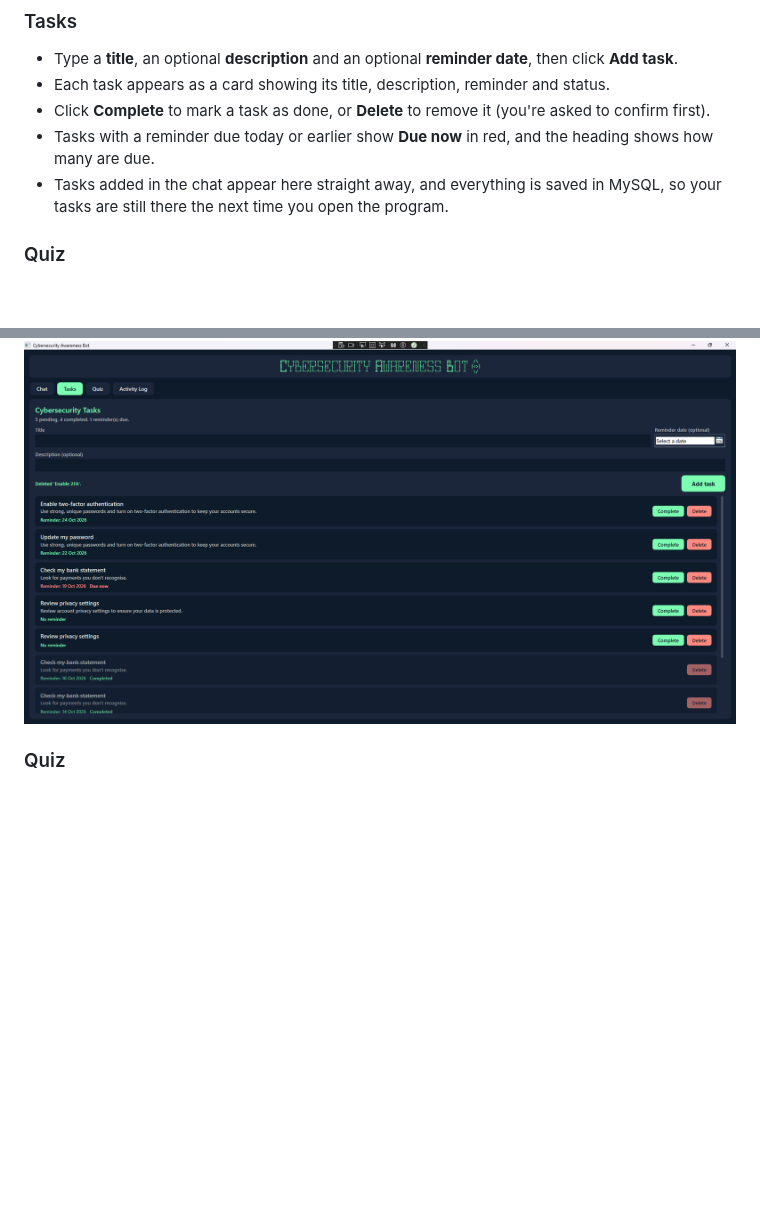
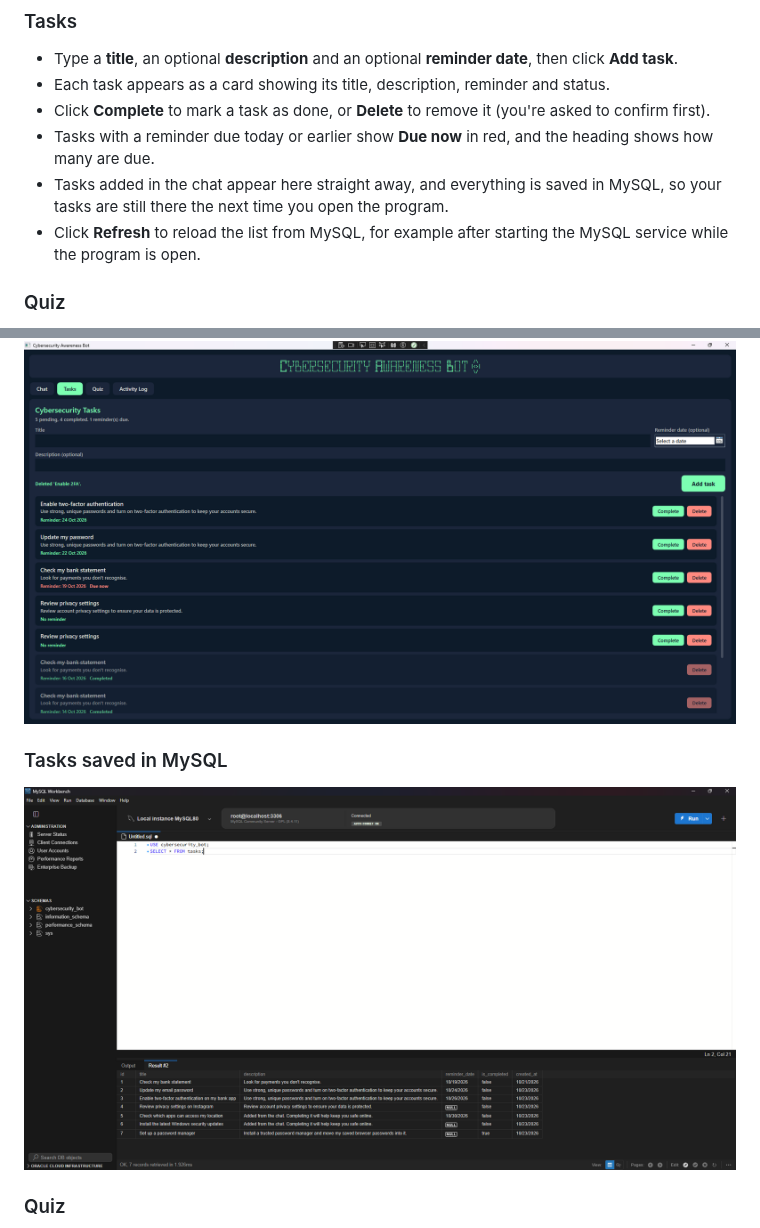
Before and after one commit to B-Haupt/CybersecurityAwarenessBot.Part3, a Markdown page: README.md, 2 parts joined by grey strips. Drawn GitHub-style; pictures changed too: CybersecurityAwarenessBot.Part3/Pictures/Part3_MySQL.png (added); blank space fills up the shorter version.

```diff
--- a/README.md
+++ b/README.md
@@ -87,6 +89,7 @@ Ask about any of these topics: password safety, phishing, safe browsing, public
 - Click **Complete** to mark a task as done, or **Delete** to remove it (you're asked to confirm first).
 - Tasks with a reminder due today or earlier show **Due now** in red, and the heading shows how many are due.
 - Tasks added in the chat appear here straight away, and everything is saved in MySQL, so your tasks are still there the next time you open the program.
+- Click **Refresh** to reload the list from MySQL, for example after starting the MySQL service while the program is open.
 
 ### Quiz
 
@@ -179,6 +182,9 @@ CybersecurityAwarenessBot.Part3/
 ### Tasks tab
 ![Tasks tab with task cards](CybersecurityAwarenessBot.Part3/Pictures/Part3_TasksTab.png)
 
+### Tasks saved in MySQL
+![The tasks table in MySQL Workbench](CybersecurityAwarenessBot.Part3/Pictures/Part3_MySQL.png)
+
 ### Quiz
 ![Quiz question with feedback](CybersecurityAwarenessBot.Part3/Pictures/Part3_QuizQuestion.png)
 
```
Also changed, not shown: other parts of README.md (+2 -0 lines), 4 other files.
